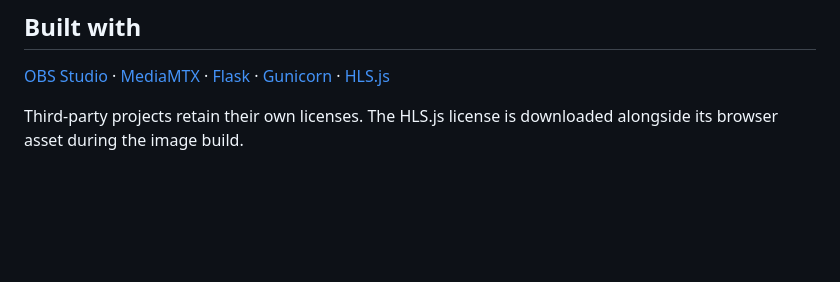
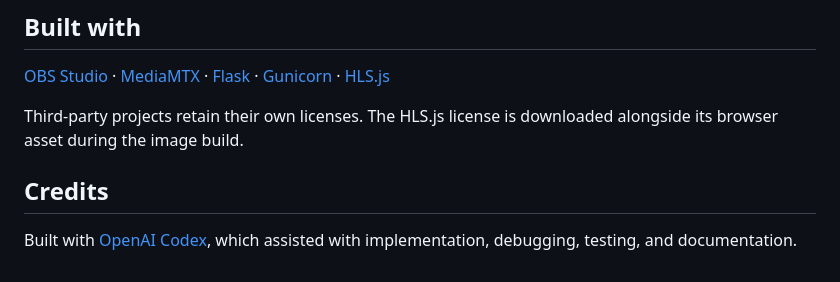
Before and after one commit to ashongit-dev/streambridge, a Markdown page: README.md, the part around the change. Rendered like a GitHub page; blank space fills up the shorter version.

Commit message:
Credit OpenAI Codex in the README

```diff
--- a/README.md
+++ b/README.md
@@ -365,3 +365,7 @@ Reports are saved under `test-results/`. Treat diagnostics as private: OBS logs
 [OBS Studio](https://github.com/obsproject/obs-studio) · [MediaMTX](https://github.com/bluenviron/mediamtx) · [Flask](https://flask.palletsprojects.com/) · [Gunicorn](https://gunicorn.org/) · [HLS.js](https://github.com/video-dev/hls.js)
 
 Third-party projects retain their own licenses. The HLS.js license is downloaded alongside its browser asset during the image build.
+
+## Credits
+
+Built with [OpenAI Codex](https://openai.com/codex/), which assisted with implementation, debugging, testing, and documentation.
```
